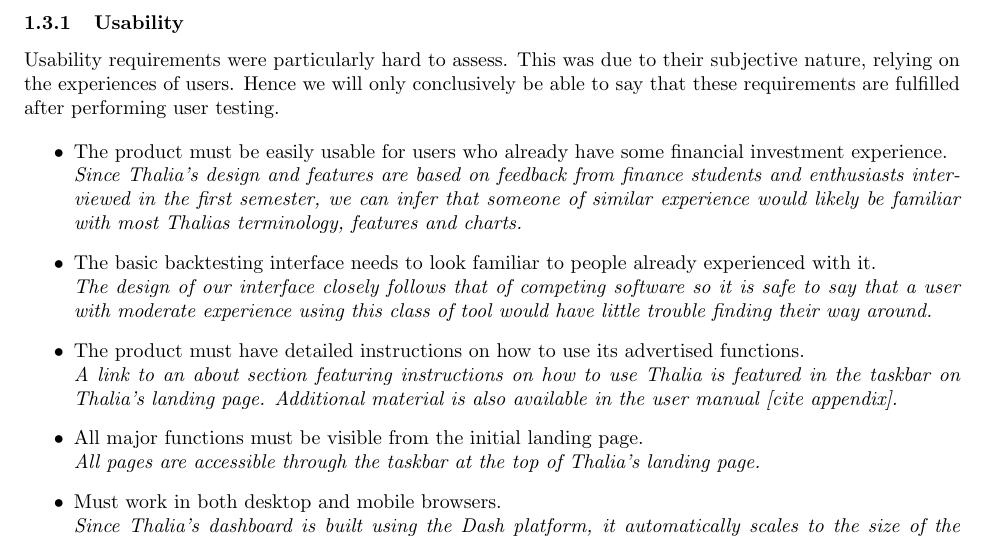
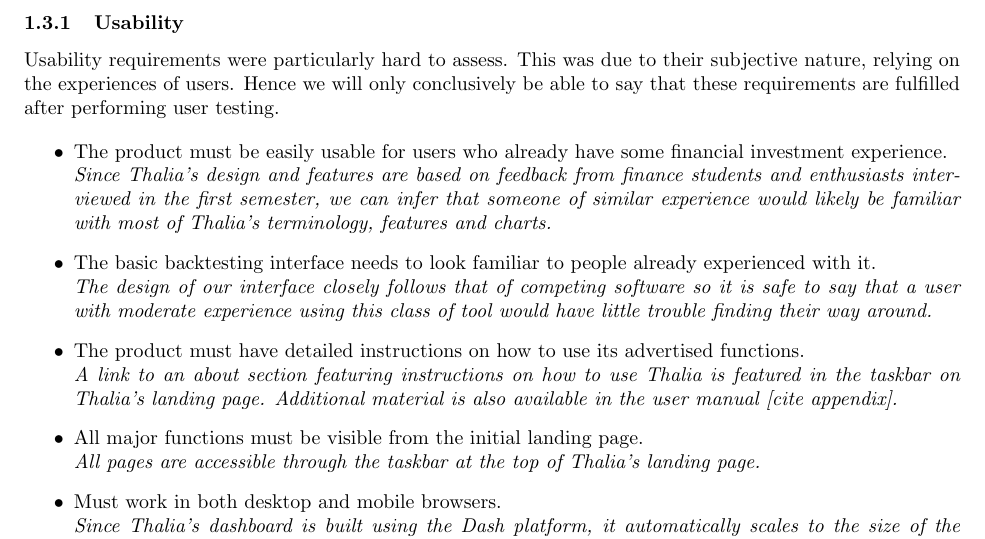
Before and after one commit to Veluga/Thalia-Backtesting-Tool, a LaTeX document (Report/07Evaluation/evaluation.tex): part of page 2 of 6, cut so that both start at the same text. Compiled offline with pdfLaTeX; a LaTeX package or settings file that is missing is left out.

Commit message:
Update Report/07Evaluation/evaluation.tex
Co-Authored-By: Veluga <albertboehm@hotmail.de>

```diff
--- a/Report/07Evaluation/evaluation.tex
+++ b/Report/07Evaluation/evaluation.tex
@@ -36,7 +36,7 @@
 \begin{itemize}
 
 \item The product must be easily usable for users who already have some ﬁnancial investment experience.\\
-\textit{Since Thalia’s design and features are based on feedback from finance students and enthusiasts interviewed in the first semester, we can infer that someone of similar experience would likely be familiar with most Thalias terminology, features and charts.}
+\textit{Since Thalia’s design and features are based on feedback from finance students and enthusiasts interviewed in the first semester, we can infer that someone of similar experience would likely be familiar with most of Thalia's terminology, features and charts.}
 \item The basic backtesting interface needs to look familiar to people already experienced with it. \\
 \textit{The design of our interface closely follows that of competing software so it is safe to say that a user with moderate experience using this class of tool would have little trouble finding their way around.}
 
```
